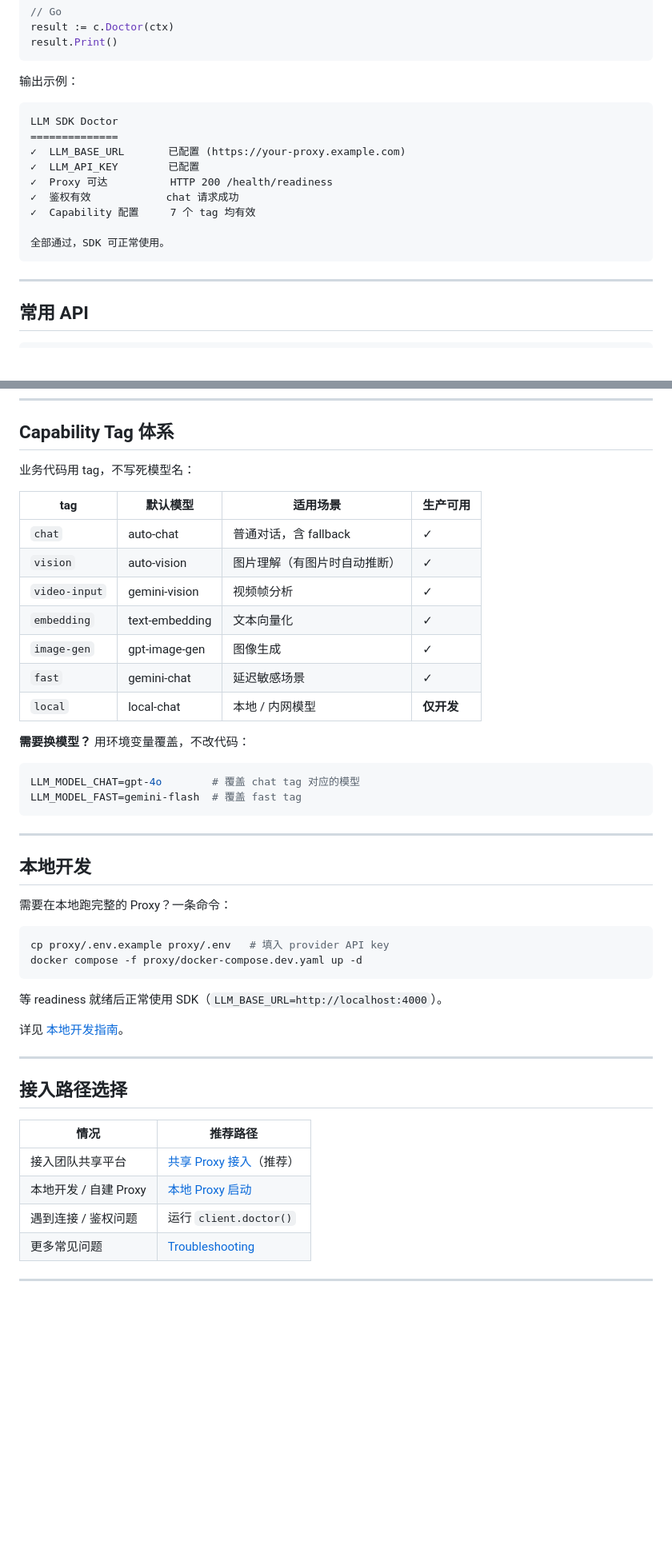
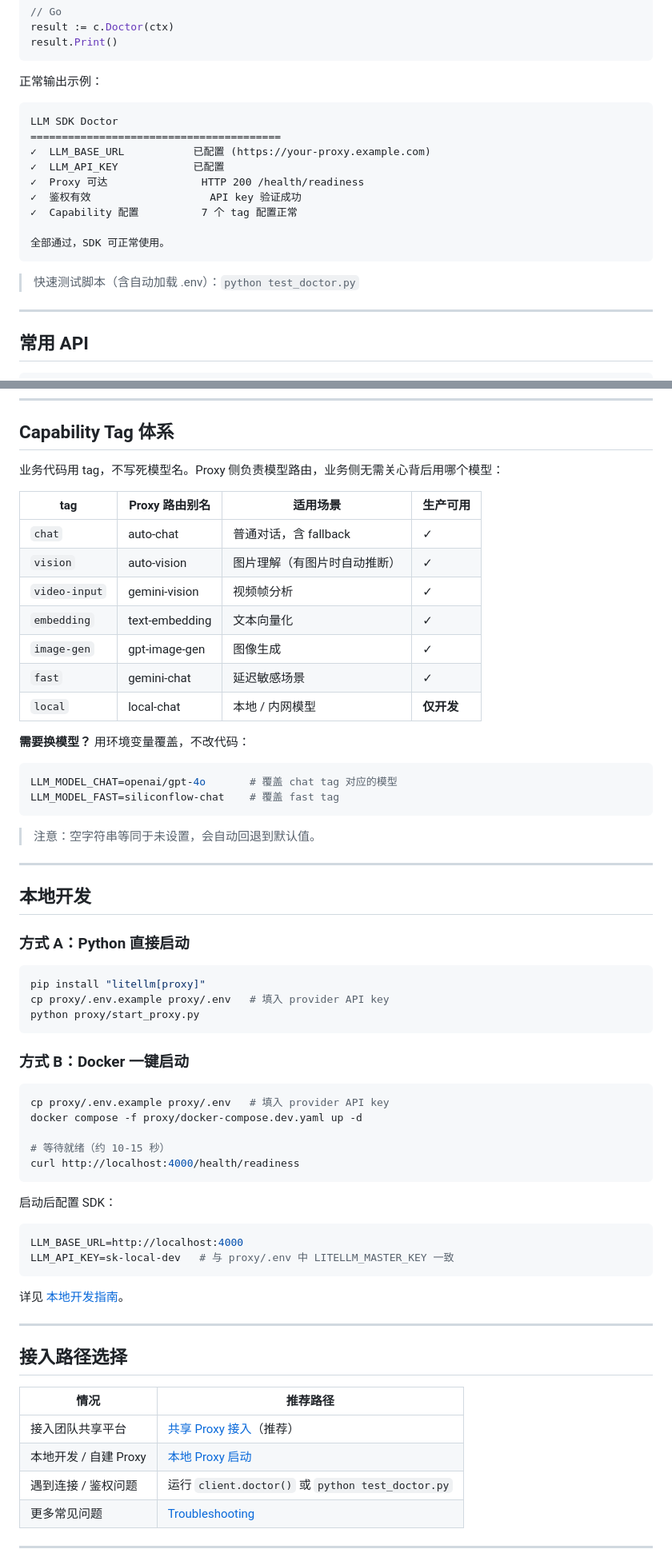
Before and after one commit to sanshiyiye/llm-sdk, a Markdown page: README.md, 2 parts joined by grey strips. Shown at 80% size. Drawn GitHub-style; blank space fills up the shorter version.

Commit message:
docs: 补充 README 环境配置与本地启动说明
Ultraworked with [Sisyphus](https://github.com/code-yeongyu/oh-my-openagent)

Co-authored-by: Sisyphus <clio-agent@sisyphuslabs.ai>

````diff
--- a/README.md
+++ b/README.md
@@ -84,19 +94,21 @@ result := c.Doctor(ctx)
 result.Print()
 ```
 
-输出示例：
+正常输出示例：
 
 ```
 LLM SDK Doctor
-==============
-✓  LLM_BASE_URL       已配置 (https://your-proxy.example.com)
-✓  LLM_API_KEY        已配置
-✓  Proxy 可达          HTTP 200 /health/readiness
-✓  鉴权有效            chat 请求成功
-✓  Capability 配置     7 个 tag 均有效
+========================================
+✓  LLM_BASE_URL           已配置 (https://your-proxy.example.com)
+✓  LLM_API_KEY            已配置
+✓  Proxy 可达               HTTP 200 /health/readiness
+✓  鉴权有效                   API key 验证成功
+✓  Capability 配置          7 个 tag 配置正常
 
 全部通过，SDK 可正常使用。
 ```
+
+> 快速测试脚本（含自动加载 .env）：`python test_doctor.py`
 
 ---
 
@@ -143,10 +155,10 @@ url = client.image_gen("a cat on the moon")
 
 ## Capability Tag 体系
 
-业务代码用 tag，不写死模型名：
+业务代码用 tag，不写死模型名。Proxy 侧负责模型路由，业务侧无需关心背后用哪个模型：
 
-| tag | 默认模型 | 适用场景 | 生产可用 |
-|-----|---------|---------|---------|
+| tag | Proxy 路由别名 | 适用场景 | 生产可用 |
+|-----|--------------|---------|---------|
 | `chat` | auto-chat | 普通对话，含 fallback | ✓ |
 | `vision` | auto-vision | 图片理解（有图片时自动推断） | ✓ |
 | `video-input` | gemini-vision | 视频帧分析 | ✓ |
@@ -158,22 +170,40 @@ url = client.image_gen("a cat on the moon")
 **需要换模型？** 用环境变量覆盖，不改代码：
 
 ```bash
-LLM_MODEL_CHAT=gpt-4o        # 覆盖 chat tag 对应的模型
-LLM_MODEL_FAST=gemini-flash  # 覆盖 fast tag
+LLM_MODEL_CHAT=openai/gpt-4o       # 覆盖 chat tag 对应的模型
+LLM_MODEL_FAST=siliconflow-chat    # 覆盖 fast tag
 ```
+
+> 注意：空字符串等同于未设置，会自动回退到默认值。
 
 ---
 
 ## 本地开发
 
-需要在本地跑完整的 Proxy？一条命令：
+### 方式 A：Python 直接启动
+
+```bash
+pip install "litellm[proxy]"
+cp proxy/.env.example proxy/.env   # 填入 provider API key
+python proxy/start_proxy.py
+```
+
+### 方式 B：Docker 一键启动
 
 ```bash
 cp proxy/.env.example proxy/.env   # 填入 provider API key
 docker compose -f proxy/docker-compose.dev.yaml up -d
+
+# 等待就绪（约 10-15 秒）
+curl http://localhost:4000/health/readiness
 ```
 
-等 readiness 就绪后正常使用 SDK（`LLM_BASE_URL=http://localhost:4000`）。
+启动后配置 SDK：
+
+```bash
+LLM_BASE_URL=http://localhost:4000
+LLM_API_KEY=sk-local-dev   # 与 proxy/.env 中 LITELLM_MASTER_KEY 一致
+```
 
 详见 [本地开发指南](docs/getting-started-local.md)。
 
@@ -185,7 +215,7 @@ docker compose -f proxy/docker-compose.dev.yaml up -d
 |------|---------|
 | 接入团队共享平台 | [共享 Proxy 接入](docs/getting-started-shared.md)（推荐） |
 | 本地开发 / 自建 Proxy | [本地 Proxy 启动](docs/getting-started-local.md) |
-| 遇到连接 / 鉴权问题 | 运行 `client.doctor()` |
+| 遇到连接 / 鉴权问题 | 运行 `client.doctor()` 或 `python test_doctor.py` |
 | 更多常见问题 | [Troubleshooting](docs/troubleshooting.md) |
 
 ---
````
Also changed, not shown: other parts of README.md (+19 -10 lines).
